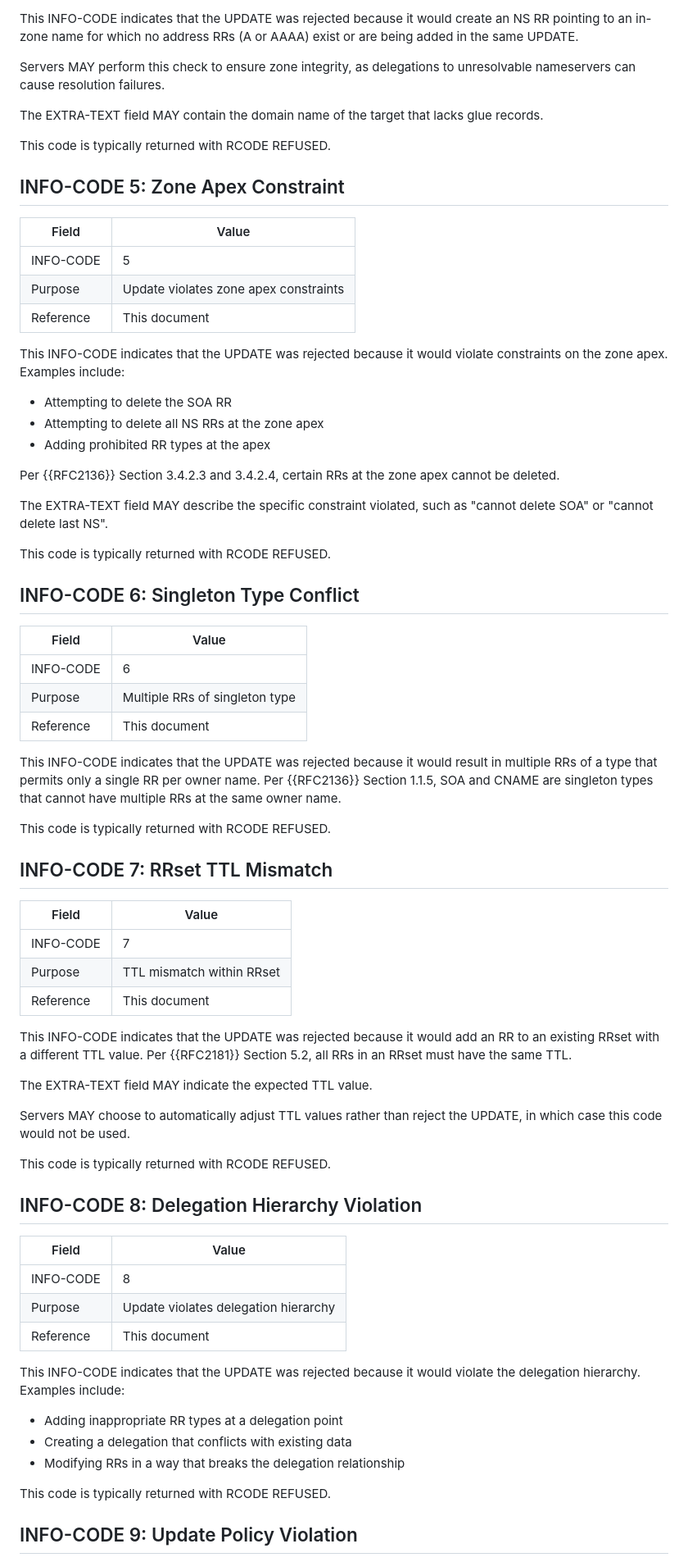
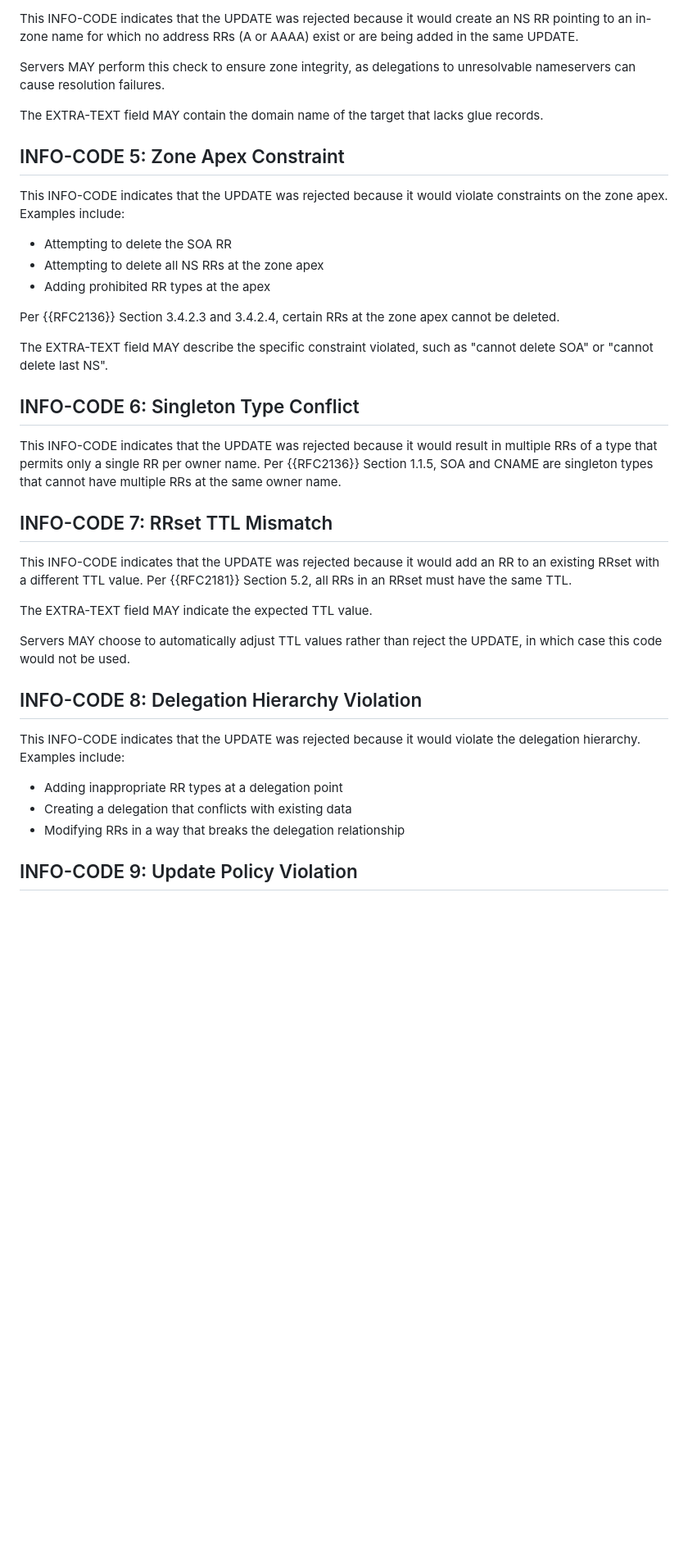
Before and after one commit to davidgroves/ID_DNS_EUE, a Markdown page: draft-groves-dnsop-eue.md, the part around one of its changes. Shown at 82% size. Rendered like a GitHub page; blank space fills up the shorter version.

```diff
--- a/draft-groves-dnsop-eue.md
+++ b/draft-groves-dnsop-eue.md
@@ -370,15 +333,7 @@ failures.
 The EXTRA-TEXT field MAY contain the domain name of the target
 that lacks glue records.
 
-This code is typically returned with RCODE REFUSED.
-
 ## INFO-CODE 5: Zone Apex Constraint
-
-| Field | Value |
-|-------|-------|
-| INFO-CODE | 5 |
-| Purpose | Update violates zone apex constraints |
-| Reference | This document |
 
 This INFO-CODE indicates that the UPDATE was rejected because it
 would violate constraints on the zone apex.  Examples include:
@@ -393,15 +348,7 @@ the zone apex cannot be deleted.
 The EXTRA-TEXT field MAY describe the specific constraint
 violated, such as "cannot delete SOA" or "cannot delete last NS".
 
-This code is typically returned with RCODE REFUSED.
-
 ## INFO-CODE 6: Singleton Type Conflict
-
-| Field | Value |
-|-------|-------|
-| INFO-CODE | 6 |
-| Purpose | Multiple RRs of singleton type |
-| Reference | This document |
 
 This INFO-CODE indicates that the UPDATE was rejected because it
 would result in multiple RRs of a type that permits only a
@@ -409,15 +356,7 @@ single RR per owner name.  Per {{RFC2136}} Section 1.1.5, SOA and
 CNAME are singleton types that cannot have multiple RRs at the
 same owner name.
 
-This code is typically returned with RCODE REFUSED.
-
 ## INFO-CODE 7: RRset TTL Mismatch
-
-| Field | Value |
-|-------|-------|
-| INFO-CODE | 7 |
-| Purpose | TTL mismatch within RRset |
-| Reference | This document |
 
 This INFO-CODE indicates that the UPDATE was rejected because it
 would add an RR to an existing RRset with a different TTL value.
@@ -429,15 +368,7 @@ The EXTRA-TEXT field MAY indicate the expected TTL value.
 Servers MAY choose to automatically adjust TTL values rather than
 reject the UPDATE, in which case this code would not be used.
 
-This code is typically returned with RCODE REFUSED.
-
 ## INFO-CODE 8: Delegation Hierarchy Violation
-
-| Field | Value |
-|-------|-------|
-| INFO-CODE | 8 |
-| Purpose | Update violates delegation hierarchy |
-| Reference | This document |
 
 This INFO-CODE indicates that the UPDATE was rejected because it
 would violate the delegation hierarchy.  Examples include:
@@ -446,6 +377,4 @@ would violate the delegation hierarchy.  Examples include:
 * Creating a delegation that conflicts with existing data
 * Modifying RRs in a way that breaks the delegation relationship
 
-This code is typically returned with RCODE REFUSED.
-
 ## INFO-CODE 9: Update Policy Violation
```
Also changed, not shown: other parts of draft-groves-dnsop-eue.md (+34 -68 lines).
